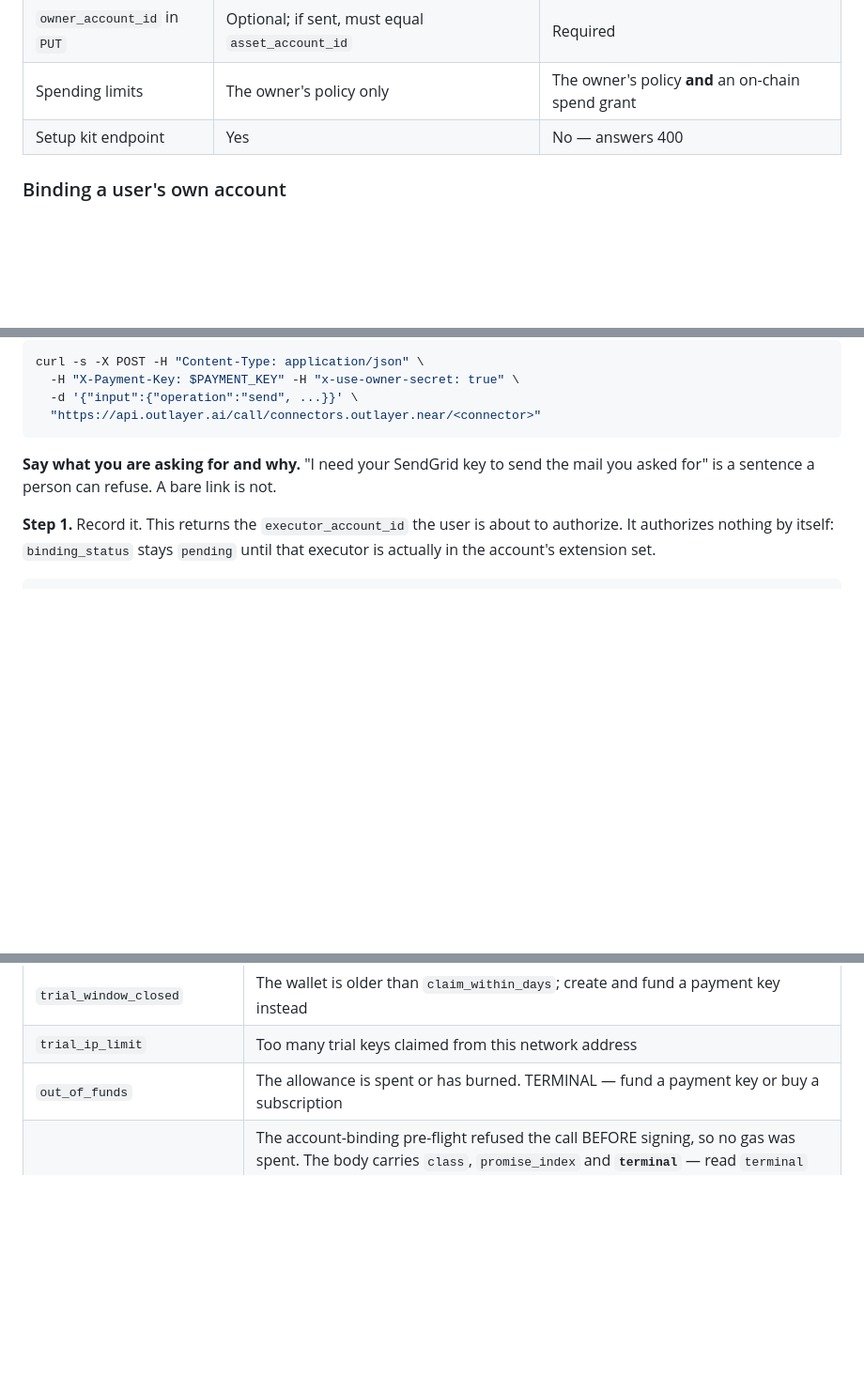
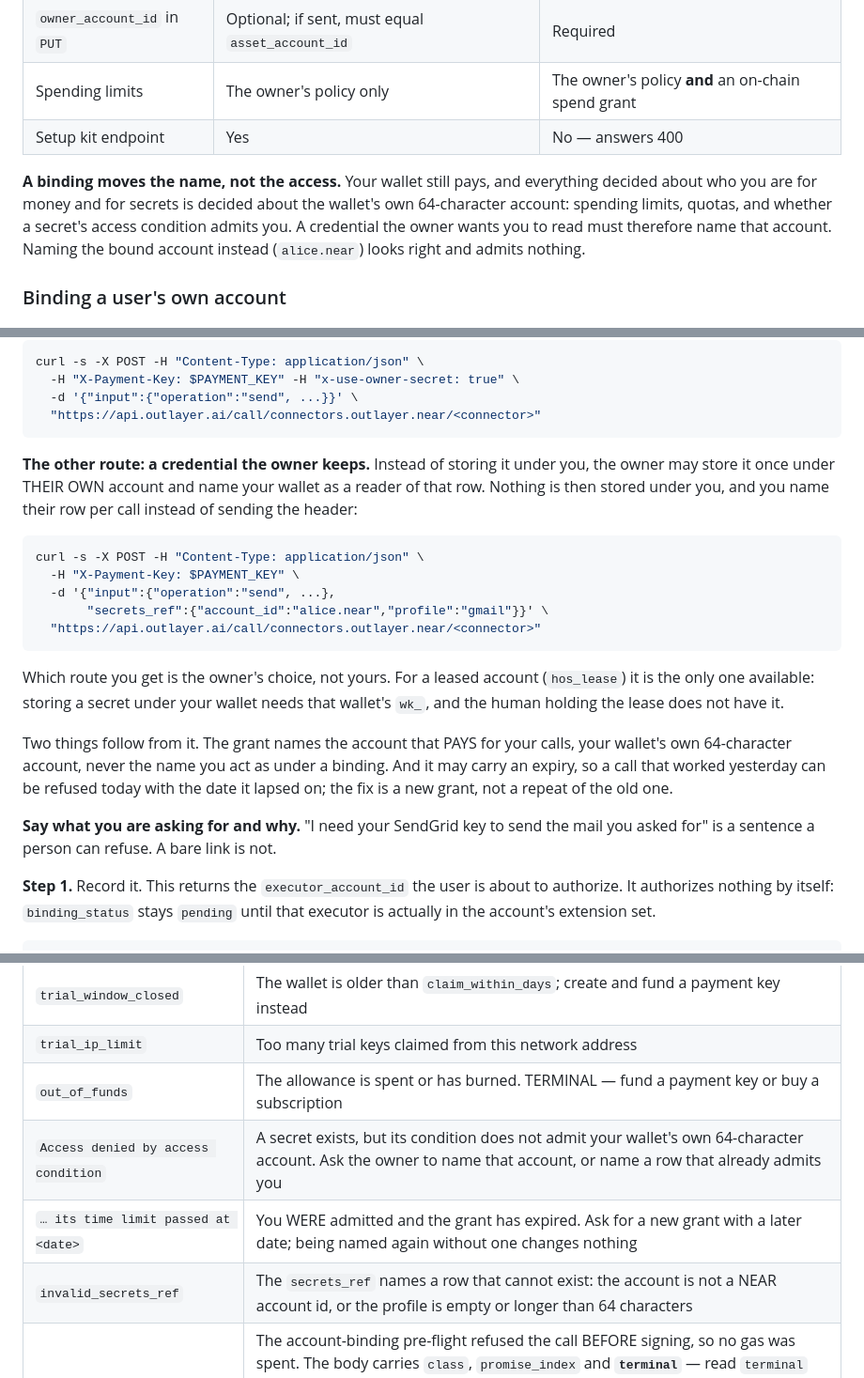
Before and after one commit to out-layer/skills, a Markdown page: agent-custody/SKILL.md, 3 parts joined by grey strips. Shown at 94% size. Rendered like a GitHub page; blank space fills up the shorter version.

Commit message:
docs: the owner-kept credential route, and what a refused secret means

````diff
--- a/agent-custody/SKILL.md
+++ b/agent-custody/SKILL.md
@@ -1348,6 +1348,13 @@ account:
 | Spending limits | The owner's policy only | The owner's policy **and** an on-chain spend grant |
 | Setup kit endpoint | Yes | No — answers 400 |
 
+**A binding moves the name, not the access.** Your wallet still pays, and
+everything decided about who you are for money and for secrets is decided about
+the wallet's own 64-character account: spending limits, quotas, and whether a
+secret's access condition admits you. A credential the owner wants you to read
+must therefore name that account. Naming the bound account instead
+(`alice.near`) looks right and admits nothing.
+
 ### Binding a user's own account
 
 ## Ask the user for a secret the connector needs
@@ -1384,6 +1391,29 @@ curl -s -X POST -H "Content-Type: application/json" \
   -d '{"input":{"operation":"send", ...}}' \
   "https://api.outlayer.ai/call/connectors.outlayer.near/<connector>"
 ```
+
+**The other route: a credential the owner keeps.** Instead of storing it under
+you, the owner may store it once under THEIR OWN account and name your wallet as
+a reader of that row. Nothing is then stored under you, and you name their row
+per call instead of sending the header:
+
+```bash
+curl -s -X POST -H "Content-Type: application/json" \
+  -H "X-Payment-Key: $PAYMENT_KEY" \
+  -d '{"input":{"operation":"send", ...},
+       "secrets_ref":{"account_id":"alice.near","profile":"gmail"}}' \
+  "https://api.outlayer.ai/call/connectors.outlayer.near/<connector>"
+```
+
+Which route you get is the owner's choice, not yours. For a leased account
+(`hos_lease`) it is the only one available: storing a secret under your wallet
+needs that wallet's `wk_`, and the human holding the lease does not have it.
+
+Two things follow from it. The grant names the account that PAYS for your calls,
+your wallet's own 64-character account, never the name you act as under a
+binding. And it may carry an expiry, so a call that worked yesterday can be
+refused today with the date it lapsed on; the fix is a new grant, not a repeat
+of the old one.
 
 **Say what you are asking for and why.** "I need your SendGrid key to send the
 mail you asked for" is a sentence a person can refuse. A bare link is not.
@@ -2181,6 +2211,9 @@ Base URL: `https://api.outlayer.ai`
 | `trial_window_closed` | The wallet is older than `claim_within_days`; create and fund a payment key instead |
 | `trial_ip_limit` | Too many trial keys claimed from this network address |
 | `out_of_funds` | The allowance is spent or has burned. TERMINAL — fund a payment key or buy a subscription |
+| `Access denied by access condition` | A secret exists, but its condition does not admit your wallet's own 64-character account. Ask the owner to name that account, or name a row that already admits you |
+| `… its time limit passed at <date>` | You WERE admitted and the grant has expired. Ask for a new grant with a later date; being named again without one changes nothing |
+| `invalid_secrets_ref` | The `secrets_ref` names a row that cannot exist: the account is not a NEAR account id, or the profile is empty or longer than 64 characters |
 | `agent_connect_denied` | The account-binding pre-flight refused the call BEFORE signing, so no gas was spent. The body carries `class`, `promise_index` and **`terminal`** — read `terminal` first: `true` means retrying is pointless and the owner must act (issue a new grant, re-provision the executor, fund the account, rewrite the request); `false` means the same request may work later unchanged (a freeze lifted, recognized code restored) |
 
 ## Guidelines
````
